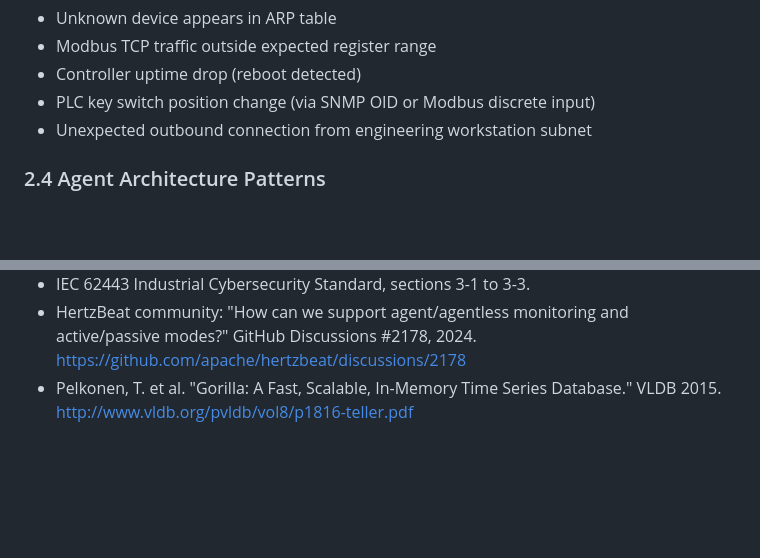
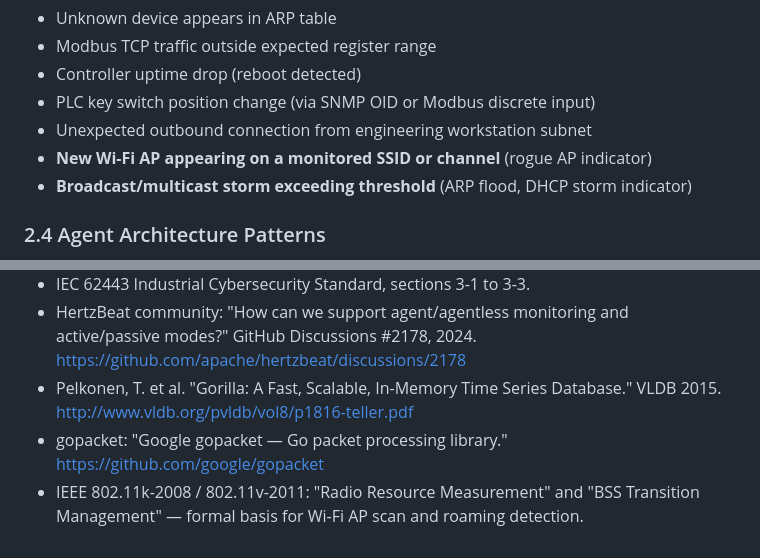
Before and after one commit to Xore/SENTINEL, a Markdown page: docs/collector/SUGGESTIONS.md, 2 parts joined by grey strips. GitHub-like rendering; blank space fills up the shorter version.

```diff
--- a/docs/collector/SUGGESTIONS.md
+++ b/docs/collector/SUGGESTIONS.md
@@ -68,6 +68,8 @@ The RITICS/NCSC ICS-COI guidance (2024) provides the authoritative indicator lis
 - Controller uptime drop (reboot detected)
 - PLC key switch position change (via SNMP OID or Modbus discrete input)
 - Unexpected outbound connection from engineering workstation subnet
+- **New Wi-Fi AP appearing on a monitored SSID or channel** (rogue AP indicator)
+- **Broadcast/multicast storm exceeding threshold** (ARP flood, DHCP storm indicator)
 
 ### 2.4 Agent Architecture Patterns
 
@@ -223,3 +229,5 @@ The code samples in the original version of this section (6.1–6.10) remain aca
 - IEC 62443 Industrial Cybersecurity Standard, sections 3-1 to 3-3.
 - HertzBeat community: "How can we support agent/agentless monitoring and active/passive modes?" GitHub Discussions #2178, 2024. https://github.com/apache/hertzbeat/discussions/2178
 - Pelkonen, T. et al. "Gorilla: A Fast, Scalable, In-Memory Time Series Database." VLDB 2015. http://www.vldb.org/pvldb/vol8/p1816-teller.pdf
+- gopacket: "Google gopacket — Go packet processing library." https://github.com/google/gopacket
+- IEEE 802.11k-2008 / 802.11v-2011: "Radio Resource Measurement" and "BSS Transition Management" — formal basis for Wi-Fi AP scan and roaming detection.
```
Also changed, not shown: other parts of docs/collector/SUGGESTIONS.md (+15 -11 lines), docs/gap-analysis-collector-vs-standalone.md (+13 -11 lines).
